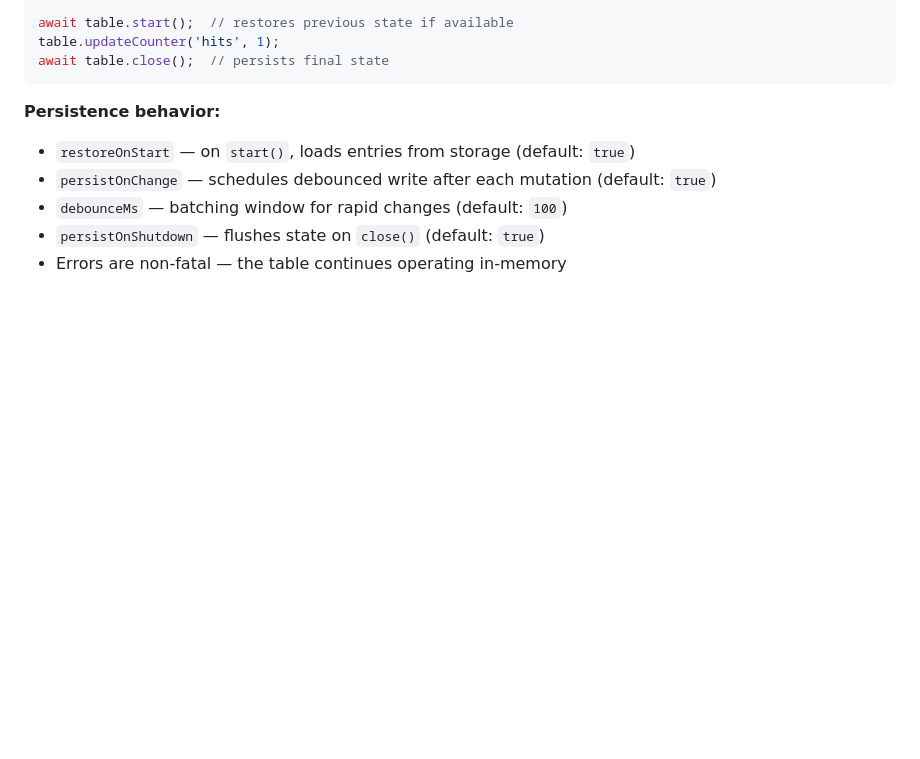
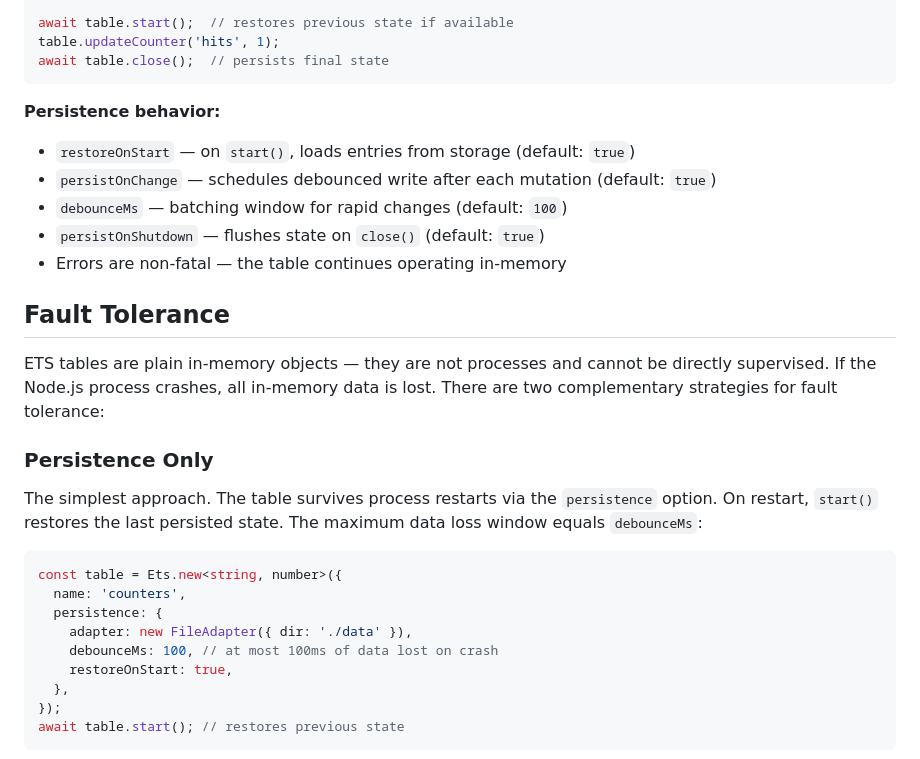
Before and after one commit to hamicek/noex, a Markdown page: docs/concepts/ets.md, the part around one of its changes. Drawn GitHub-style; blank space fills up the shorter version.

````diff
--- a/docs/concepts/ets.md
+++ b/docs/concepts/ets.md
@@ -209,3 +209,23 @@ await table.close();  // persists final state
 - `persistOnShutdown` — flushes state on `close()` (default: `true`)
 - Errors are non-fatal — the table continues operating in-memory
 
+## Fault Tolerance
+
+ETS tables are plain in-memory objects — they are not processes and cannot be directly supervised. If the Node.js process crashes, all in-memory data is lost. There are two complementary strategies for fault tolerance:
+
+### Persistence Only
+
+The simplest approach. The table survives process restarts via the `persistence` option. On restart, `start()` restores the last persisted state. The maximum data loss window equals `debounceMs`:
+
+```typescript
+const table = Ets.new<string, number>({
+  name: 'counters',
+  persistence: {
+    adapter: new FileAdapter({ dir: './data' }),
+    debounceMs: 100, // at most 100ms of data lost on crash
+    restoreOnStart: true,
+  },
+});
+await table.start(); // restores previous state
+```
+
````
Also changed, not shown: other parts of docs/concepts/ets.md (+89 -0 lines), 1 other file.
